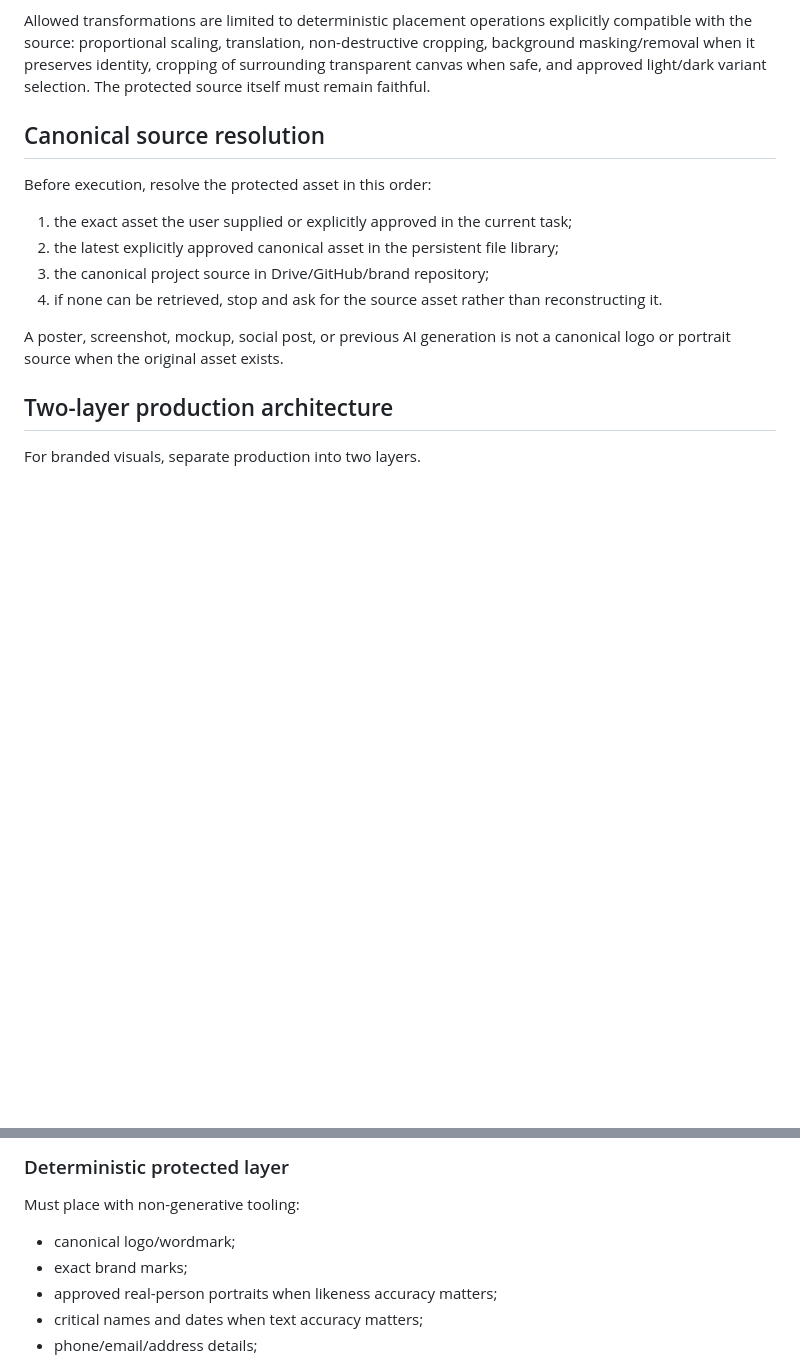
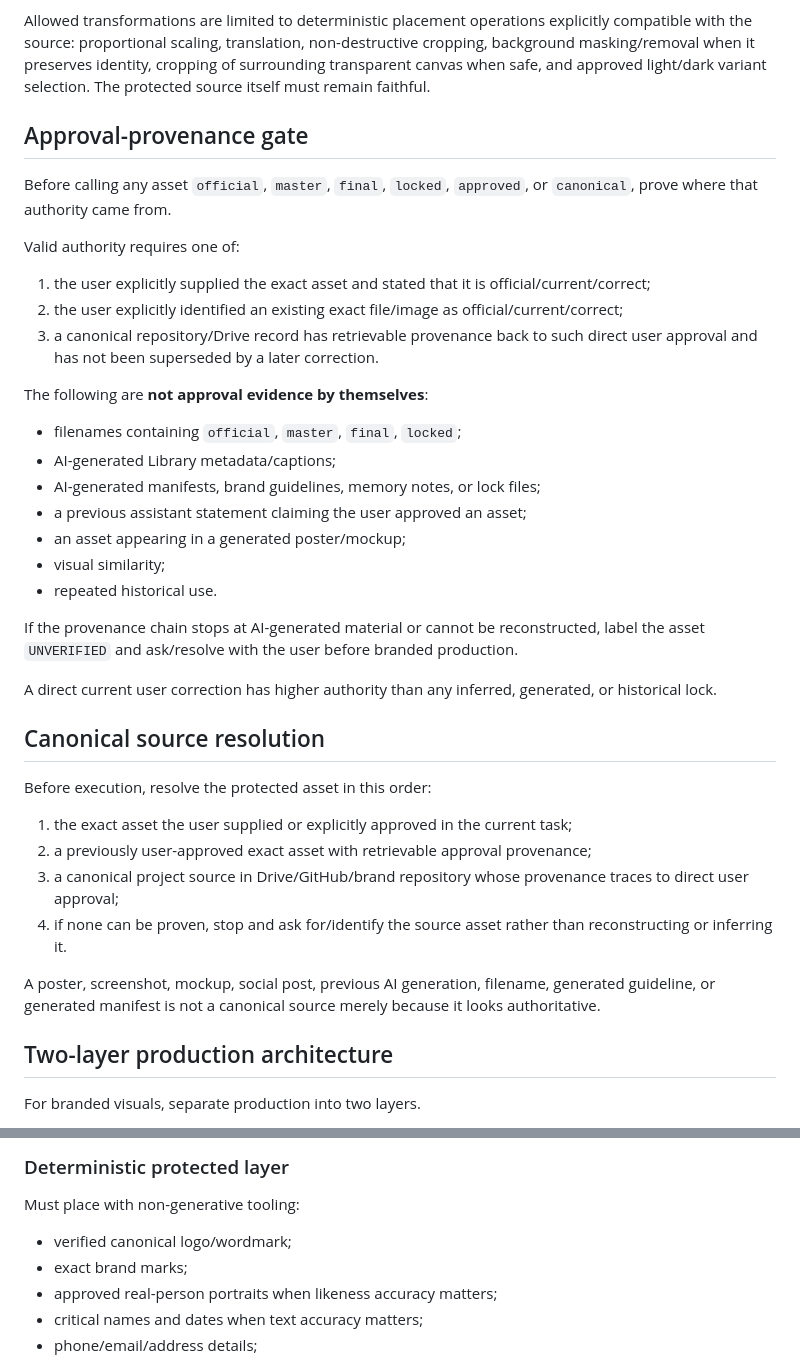
Before and after one commit to lets-colab/erfan-second-brain, a Markdown page: skills/drx-brand-asset-lock/SKILL.md, 2 parts joined by grey strips. Drawn GitHub-style; blank space fills up the shorter version.

```diff
--- a/skills/drx-brand-asset-lock/SKILL.md
+++ b/skills/drx-brand-asset-lock/SKILL.md
@@ -33,15 +33,37 @@ Never:
 
 Allowed transformations are limited to deterministic placement operations explicitly compatible with the source: proportional scaling, translation, non-destructive cropping, background masking/removal when it preserves identity, cropping of surrounding transparent canvas when safe, and approved light/dark variant selection. The protected source itself must remain faithful.
 
+## Approval-provenance gate
+
+Before calling any asset `official`, `master`, `final`, `locked`, `approved`, or `canonical`, prove where that authority came from.
+
+Valid authority requires one of:
+1. the user explicitly supplied the exact asset and stated that it is official/current/correct;
+2. the user explicitly identified an existing exact file/image as official/current/correct;
+3. a canonical repository/Drive record has retrievable provenance back to such direct user approval and has not been superseded by a later correction.
+
+The following are **not approval evidence by themselves**:
+- filenames containing `official`, `master`, `final`, `locked`;
+- AI-generated Library metadata/captions;
+- AI-generated manifests, brand guidelines, memory notes, or lock files;
+- a previous assistant statement claiming the user approved an asset;
+- an asset appearing in a generated poster/mockup;
+- visual similarity;
+- repeated historical use.
+
+If the provenance chain stops at AI-generated material or cannot be reconstructed, label the asset `UNVERIFIED` and ask/resolve with the user before branded production.
+
+A direct current user correction has higher authority than any inferred, generated, or historical lock.
+
 ## Canonical source resolution
 
 Before execution, resolve the protected asset in this order:
 1. the exact asset the user supplied or explicitly approved in the current task;
-2. the latest explicitly approved canonical asset in the persistent file library;
-3. the canonical project source in Drive/GitHub/brand repository;
-4. if none can be retrieved, stop and ask for the source asset rather than reconstructing it.
+2. a previously user-approved exact asset with retrievable approval provenance;
+3. a canonical project source in Drive/GitHub/brand repository whose provenance traces to direct user approval;
+4. if none can be proven, stop and ask for/identify the source asset rather than reconstructing or inferring it.
 
-A poster, screenshot, mockup, social post, or previous AI generation is not a canonical logo or portrait source when the original asset exists.
+A poster, screenshot, mockup, social post, previous AI generation, filename, generated guideline, or generated manifest is not a canonical source merely because it looks authoritative.
 
 ## Two-layer production architecture
 
@@ -59,7 +81,7 @@ An approved real person's supplied portrait is not part of the generative layer
 
 ### Deterministic protected layer
 Must place with non-generative tooling:
-- canonical logo/wordmark;
+- verified canonical logo/wordmark;
 - exact brand marks;
 - approved real-person portraits when likeness accuracy matters;
 - critical names and dates when text accuracy matters;
```
Also changed, not shown: other parts of skills/drx-brand-asset-lock/SKILL.md (+18 -16 lines).
